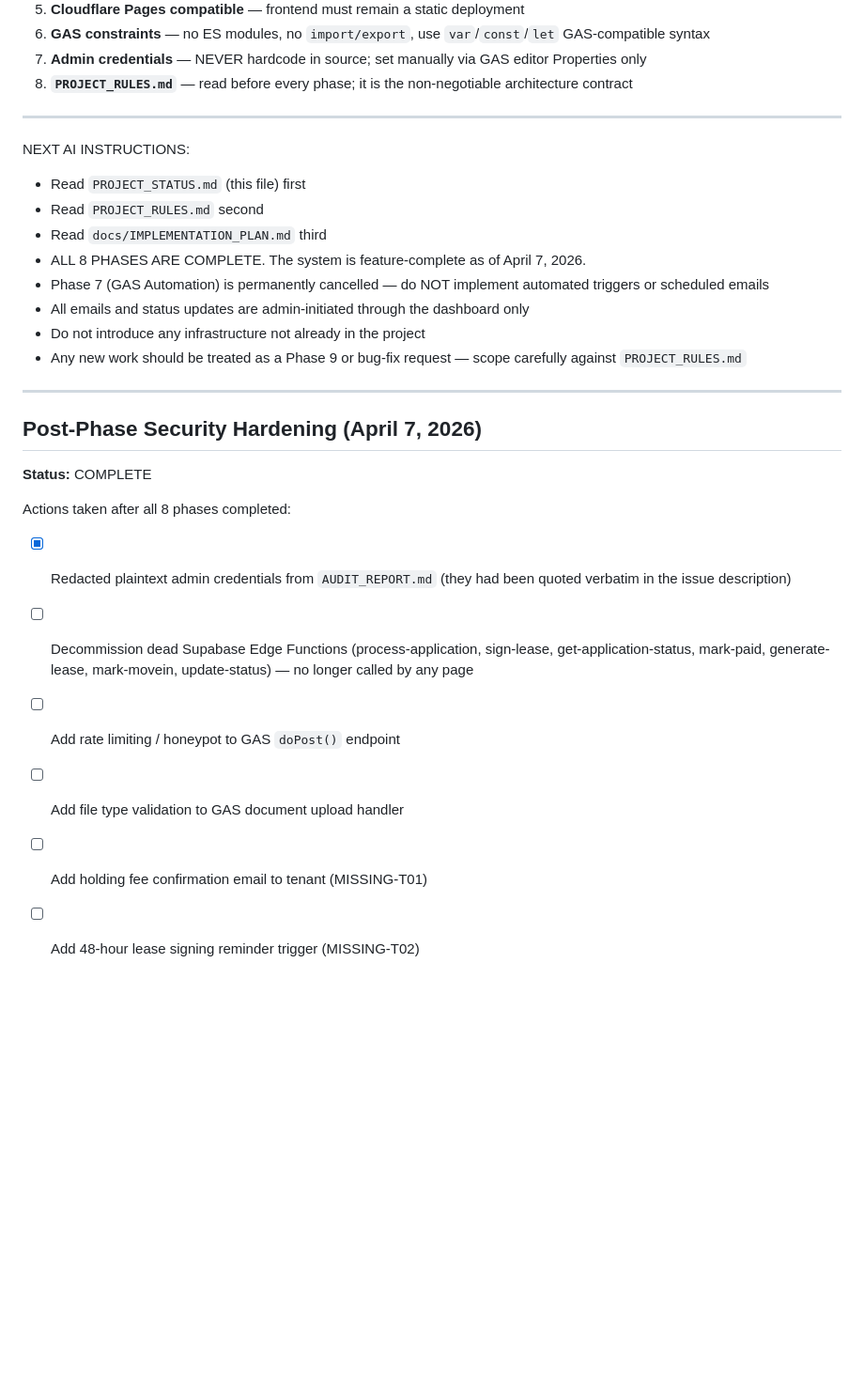
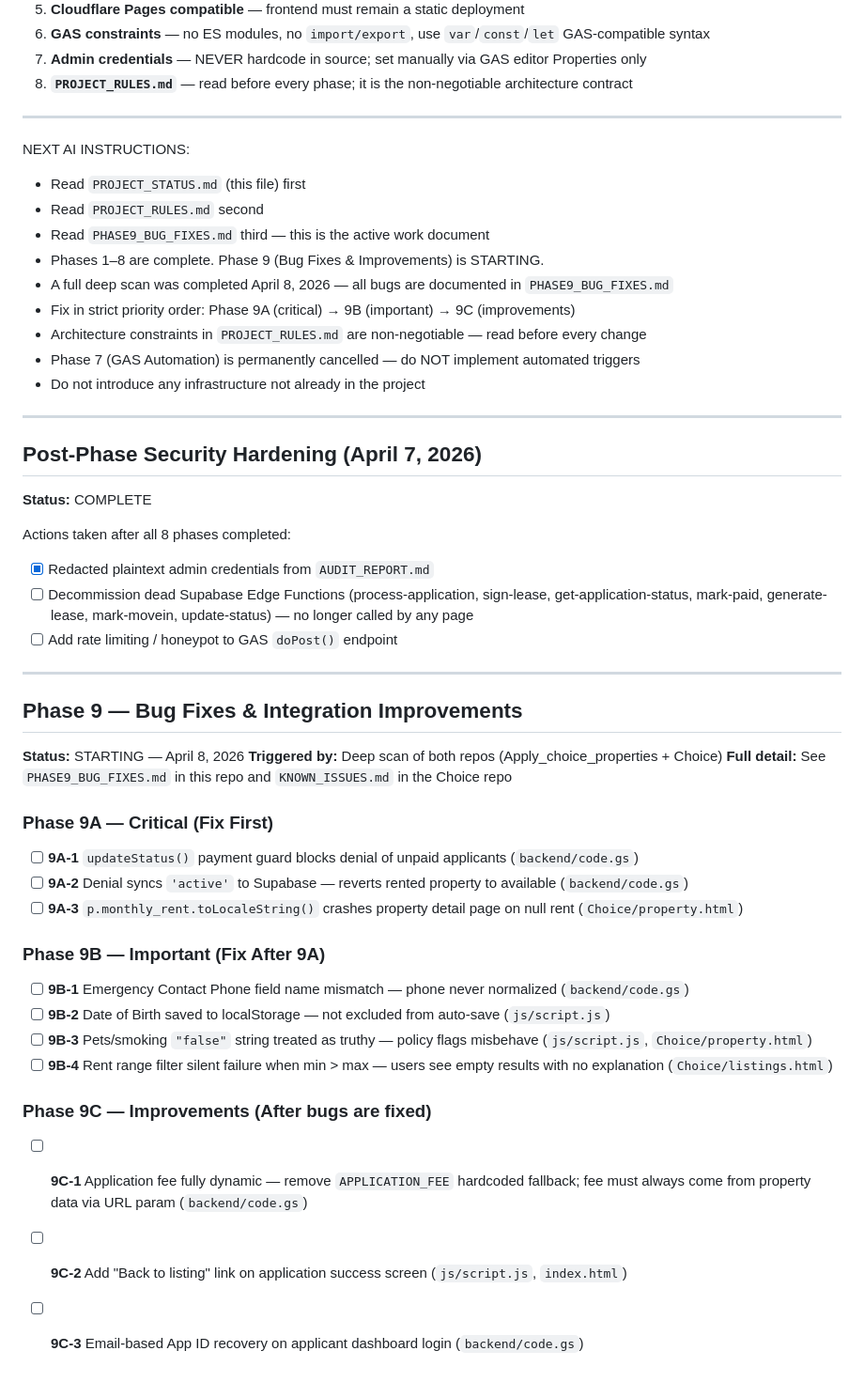
Before and after one commit to choice121/Apply_choice_properties, a Markdown page: PROJECT_STATUS.md, the part around the change. Shown at 94% size. GitHub-like rendering; blank space fills up the shorter version.

Commit message:
Phase 9 starting — add bug fix plan and update status

```diff
--- a/PROJECT_STATUS.md
+++ b/PROJECT_STATUS.md
@@ -345,27 +345,49 @@ All 5 verification checks passed:
 
 ---
 
-NEXT AI INSTRUCTIONS:
-- Read `PROJECT_STATUS.md` (this file) first
-- Read `PROJECT_RULES.md` second
-- Read `docs/IMPLEMENTATION_PLAN.md` third
-- ALL 8 PHASES ARE COMPLETE. The system is feature-complete as of April 7, 2026.
-- Phase 7 (GAS Automation) is permanently cancelled — do NOT implement automated triggers or scheduled emails
-- All emails and status updates are admin-initiated through the dashboard only
-- Do not introduce any infrastructure not already in the project
-- Any new work should be treated as a Phase 9 or bug-fix request — scope carefully against `PROJECT_RULES.md`
+  NEXT AI INSTRUCTIONS:
+  - Read `PROJECT_STATUS.md` (this file) first
+  - Read `PROJECT_RULES.md` second
+  - Read `PHASE9_BUG_FIXES.md` third — this is the active work document
+  - Phases 1–8 are complete. Phase 9 (Bug Fixes & Improvements) is STARTING.
+  - A full deep scan was completed April 8, 2026 — all bugs are documented in `PHASE9_BUG_FIXES.md`
+  - Fix in strict priority order: Phase 9A (critical) → 9B (important) → 9C (improvements)
+  - Architecture constraints in `PROJECT_RULES.md` are non-negotiable — read before every change
+  - Phase 7 (GAS Automation) is permanently cancelled — do NOT implement automated triggers
+  - Do not introduce any infrastructure not already in the project
 
----
+  ---
 
-## Post-Phase Security Hardening (April 7, 2026)
+  ## Post-Phase Security Hardening (April 7, 2026)
 
-**Status:** COMPLETE
+  **Status:** COMPLETE
 
-Actions taken after all 8 phases completed:
+  Actions taken after all 8 phases completed:
 
-- [x] Redacted plaintext admin credentials from `AUDIT_REPORT.md` (they had been quoted verbatim in the issue description)
-- [ ] Decommission dead Supabase Edge Functions (process-application, sign-lease, get-application-status, mark-paid, generate-lease, mark-movein, update-status) — no longer called by any page
-- [ ] Add rate limiting / honeypot to GAS `doPost()` endpoint
-- [ ] Add file type validation to GAS document upload handler
-- [ ] Add holding fee confirmation email to tenant (MISSING-T01)
-- [ ] Add 48-hour lease signing reminder trigger (MISSING-T02)
+  - [x] Redacted plaintext admin credentials from `AUDIT_REPORT.md`
+  - [ ] Decommission dead Supabase Edge Functions (process-application, sign-lease, get-application-status, mark-paid, generate-lease, mark-movein, update-status) — no longer called by any page
+  - [ ] Add rate limiting / honeypot to GAS `doPost()` endpoint
+
+  ---
+
+  ## Phase 9 — Bug Fixes & Integration Improvements
+
+  **Status:** STARTING — April 8, 2026
+  **Triggered by:** Deep scan of both repos (Apply_choice_properties + Choice)
+  **Full detail:** See `PHASE9_BUG_FIXES.md` in this repo and `KNOWN_ISSUES.md` in the Choice repo
+
+  ### Phase 9A — Critical (Fix First)
+  - [ ] **9A-1** `updateStatus()` payment guard blocks denial of unpaid applicants (`backend/code.gs`)
+  - [ ] **9A-2** Denial syncs `'active'` to Supabase — reverts rented property to available (`backend/code.gs`)
+  - [ ] **9A-3** `p.monthly_rent.toLocaleString()` crashes property detail page on null rent (`Choice/property.html`)
+
+  ### Phase 9B — Important (Fix After 9A)
+  - [ ] **9B-1** Emergency Contact Phone field name mismatch — phone never normalized (`backend/code.gs`)
+  - [ ] **9B-2** Date of Birth saved to localStorage — not excluded from auto-save (`js/script.js`)
+  - [ ] **9B-3** Pets/smoking `"false"` string treated as truthy — policy flags misbehave (`js/script.js`, `Choice/property.html`)
+  - [ ] **9B-4** Rent range filter silent failure when min > max — users see empty results with no explanation (`Choice/listings.html`)
+
+  ### Phase 9C — Improvements (After bugs are fixed)
+  - [ ] **9C-1** Application fee fully dynamic — remove `APPLICATION_FEE` hardcoded fallback; fee must always come from property data via URL param (`backend/code.gs`)
+  - [ ] **9C-2** Add "Back to listing" link on application success screen (`js/script.js`, `index.html`)
+  - [ ] **9C-3** Email-based App ID recovery on applicant dashboard login (`backend/code.gs`)
```
